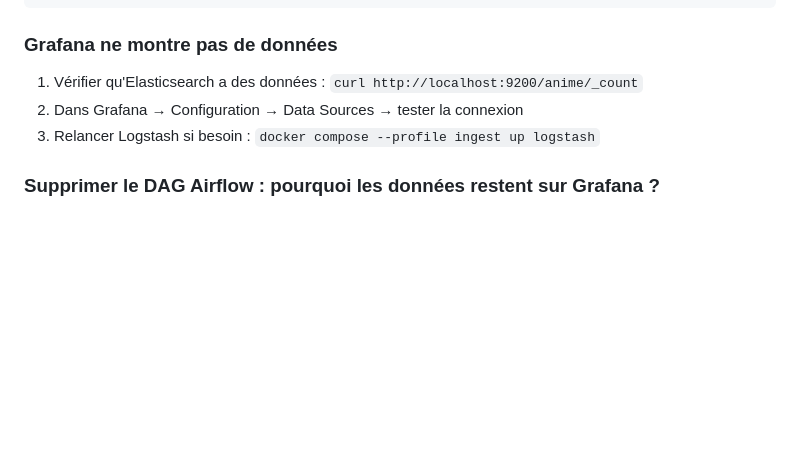
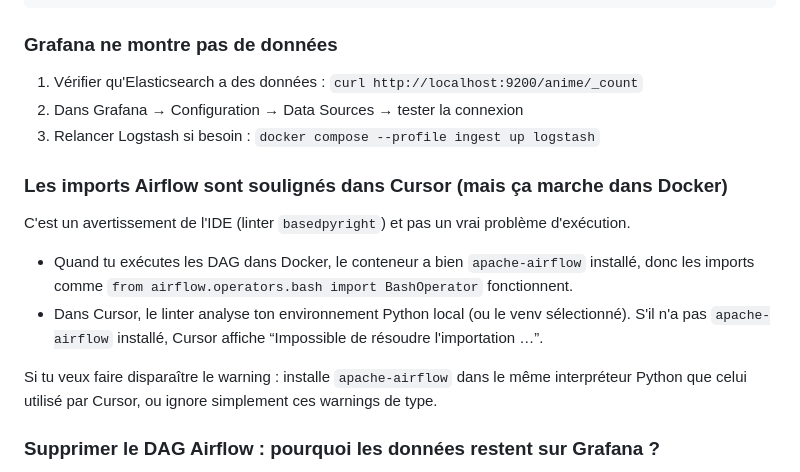
Before and after one commit to Ethan941/anidata-lab, a Markdown page: README.md, the part around the change. GitHub-like rendering; blank space fills up the shorter version.

Commit message:
Docs: explain Airflow imports in Cursor
Add troubleshooting note about Cursor linter vs Docker runtime for Airflow imports, and add a 5-slide deck for the 6-minute project presentation.

```diff
--- a/README.md
+++ b/README.md
@@ -330,6 +330,15 @@ docker compose up -d
 2. Dans Grafana → Configuration → Data Sources → tester la connexion
 3. Relancer Logstash si besoin : `docker compose --profile ingest up logstash`
 
+### Les imports Airflow sont soulignés dans Cursor (mais ça marche dans Docker)
+
+ C'est un avertissement de l'IDE (linter `basedpyright`) et pas un vrai problème d'exécution.
+
+- Quand tu exécutes les DAG dans Docker, le conteneur a bien `apache-airflow` installé, donc les imports comme `from airflow.operators.bash import BashOperator` fonctionnent.
+- Dans Cursor, le linter analyse ton environnement Python local (ou le venv sélectionné). S'il n'a pas `apache-airflow` installé, Cursor affiche “Impossible de résoudre l'importation …”.
+
+Si tu veux faire disparaître le warning : installe `apache-airflow` dans le même interpréteur Python que celui utilisé par Cursor, ou ignore simplement ces warnings de type.
+
 ### Supprimer le DAG Airflow : pourquoi les données restent sur Grafana ?
 
 Si tu supprimes le DAG `anidata_full_pipeline` dans Airflow, tu peux quand même voir les chiffres dans Grafana.
```
Also changed, not shown: slide.md (added, +75 -0 lines).
